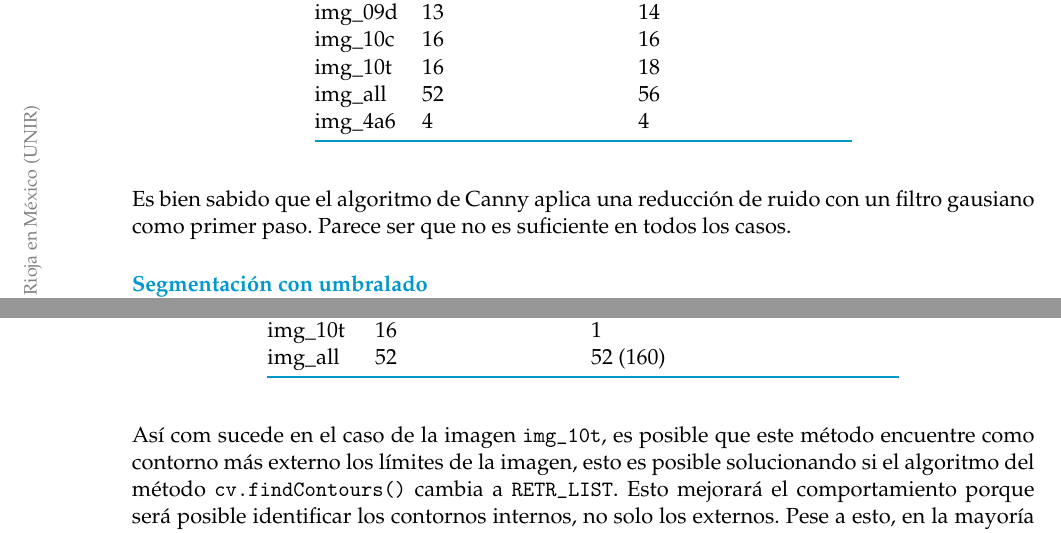
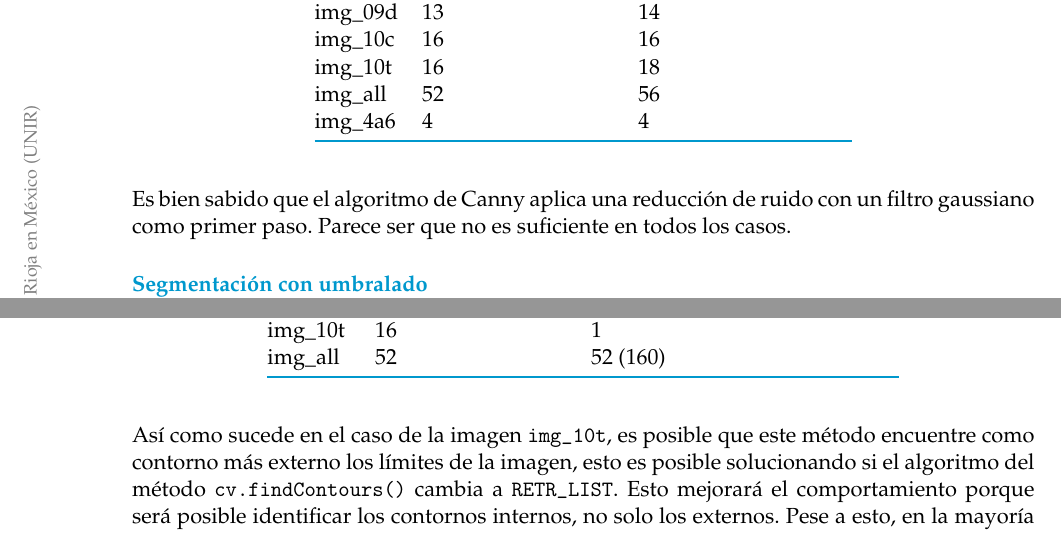
Before and after one commit to genomorro/unir, a LaTeX document (writing/main.tex): two parts of pages 3 and 5 of 8, joined at a grey line, cut so that both start at the same text. Compiled offline with pdfLaTeX; a LaTeX package or settings file that is missing is left out.

Commit message:
Mriting v2

```diff
--- a/writing/main.tex
+++ b/writing/main.tex
@@ -600,8 +604,8 @@ img\_4a6 & 4 & 4 \\
 \end{longtable}
 
 Es bien sabido que el algoritmo de Canny aplica una reducción de ruido
-con un filtro gausiano como primer paso. Parece ser que no es suficiente
-en todos los casos.
+con un filtro gaussiano como primer paso. Parece ser que no es
+suficiente en todos los casos.
 
     \hypertarget{segmentaciuxf3n-con-umbralado}{%
 \subsection*{Segmentación con
@@ -694,8 +698,8 @@ img\_all & 52 & 52 (160) \\
 \bottomrule
 \end{longtable}
 
-Así com sucede en el caso de la imagen \texttt{img\_10t}, es posible que
-este método encuentre como contorno más externo los límites de la
+Así como sucede en el caso de la imagen \texttt{img\_10t}, es posible
+que este método encuentre como contorno más externo los límites de la
 imagen, esto es posible solucionando si el algoritmo del método
 \texttt{cv.findContours()} cambia a \texttt{RETR\_LIST}. Esto mejorará
 el comportamiento porque será posible identificar los contornos
```
Also changed, not shown: writing/main.pdf, writing/main.tex (7 more changed lines), 1 other file.
